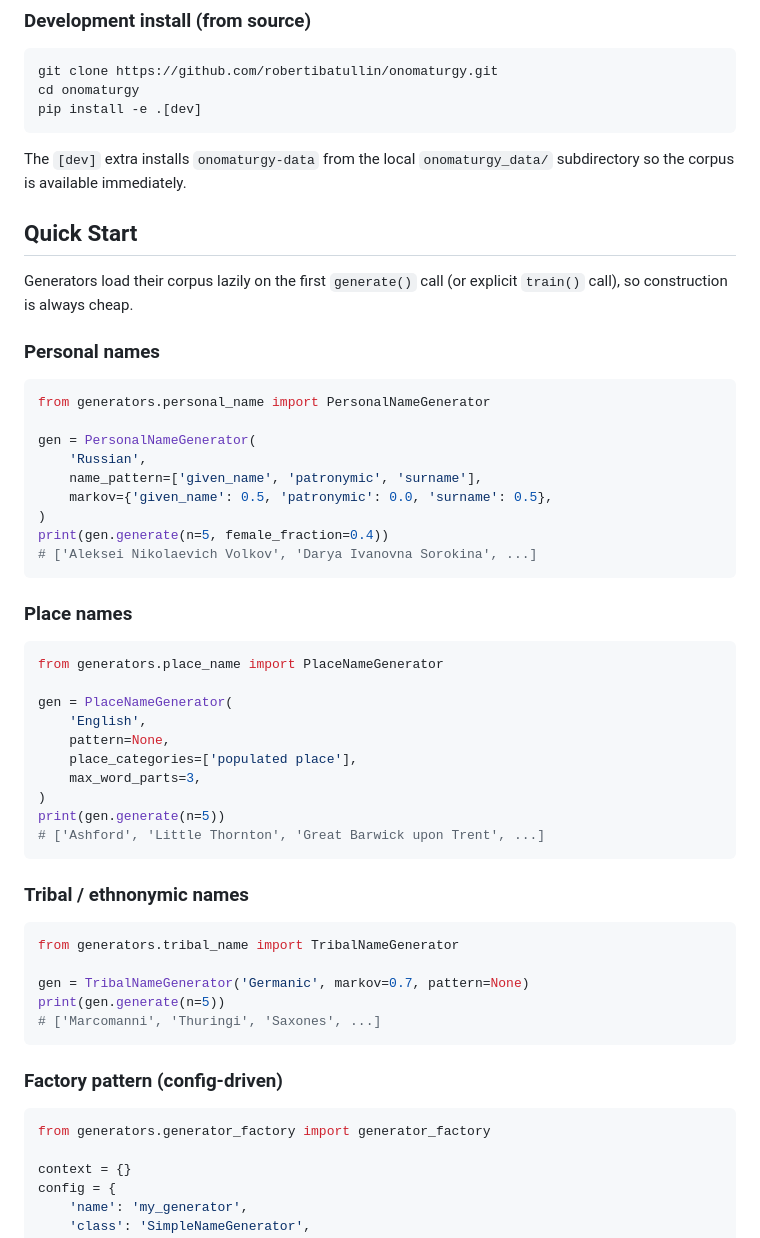
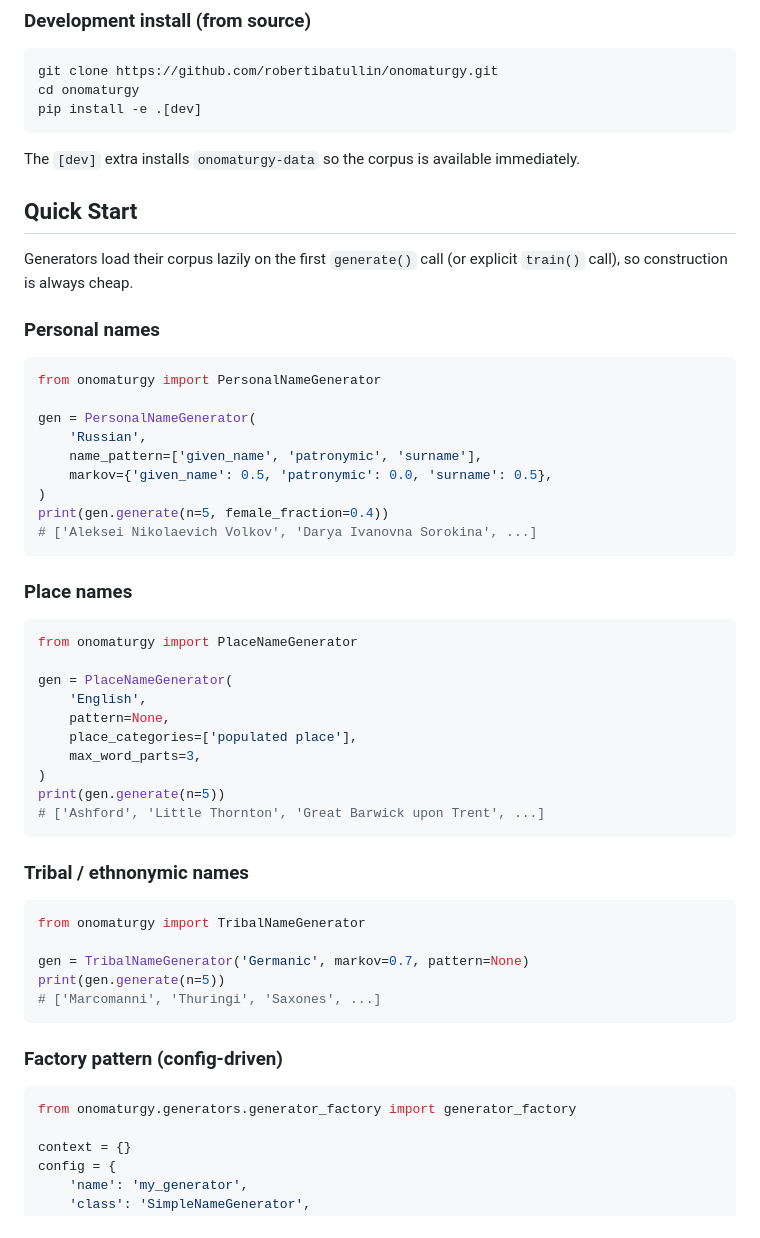
Before and after one commit to robertibatullin/onomaturgy, a Markdown page: README.md, the part around the change. Drawn GitHub-style.

````diff
--- a/README.md
+++ b/README.md
@@ -21,7 +21,7 @@ cd onomaturgy
 pip install -e .[dev]
 ```
 
-The `[dev]` extra installs `onomaturgy-data` from the local `onomaturgy_data/` subdirectory so the corpus is available immediately.
+The `[dev]` extra installs `onomaturgy-data` so the corpus is available immediately.
 
 ## Quick Start
 
@@ -30,7 +30,7 @@ Generators load their corpus lazily on the first `generate()` call (or explicit
 ### Personal names
 
 ```python
-from generators.personal_name import PersonalNameGenerator
+from onomaturgy import PersonalNameGenerator
 
 gen = PersonalNameGenerator(
     'Russian',
@@ -44,7 +44,7 @@ print(gen.generate(n=5, female_fraction=0.4))
 ### Place names
 
 ```python
-from generators.place_name import PlaceNameGenerator
+from onomaturgy import PlaceNameGenerator
 
 gen = PlaceNameGenerator(
     'English',
@@ -59,7 +59,7 @@ print(gen.generate(n=5))
 ### Tribal / ethnonymic names
 
 ```python
-from generators.tribal_name import TribalNameGenerator
+from onomaturgy import TribalNameGenerator
 
 gen = TribalNameGenerator('Germanic', markov=0.7, pattern=None)
 print(gen.generate(n=5))
@@ -69,7 +69,7 @@ print(gen.generate(n=5))
 ### Factory pattern (config-driven)
 
 ```python
-from generators.generator_factory import generator_factory
+from onomaturgy.generators.generator_factory import generator_factory
 
 context = {}
 config = {
````
Also changed, not shown: CLAUDE.md (+14 -13 lines).
